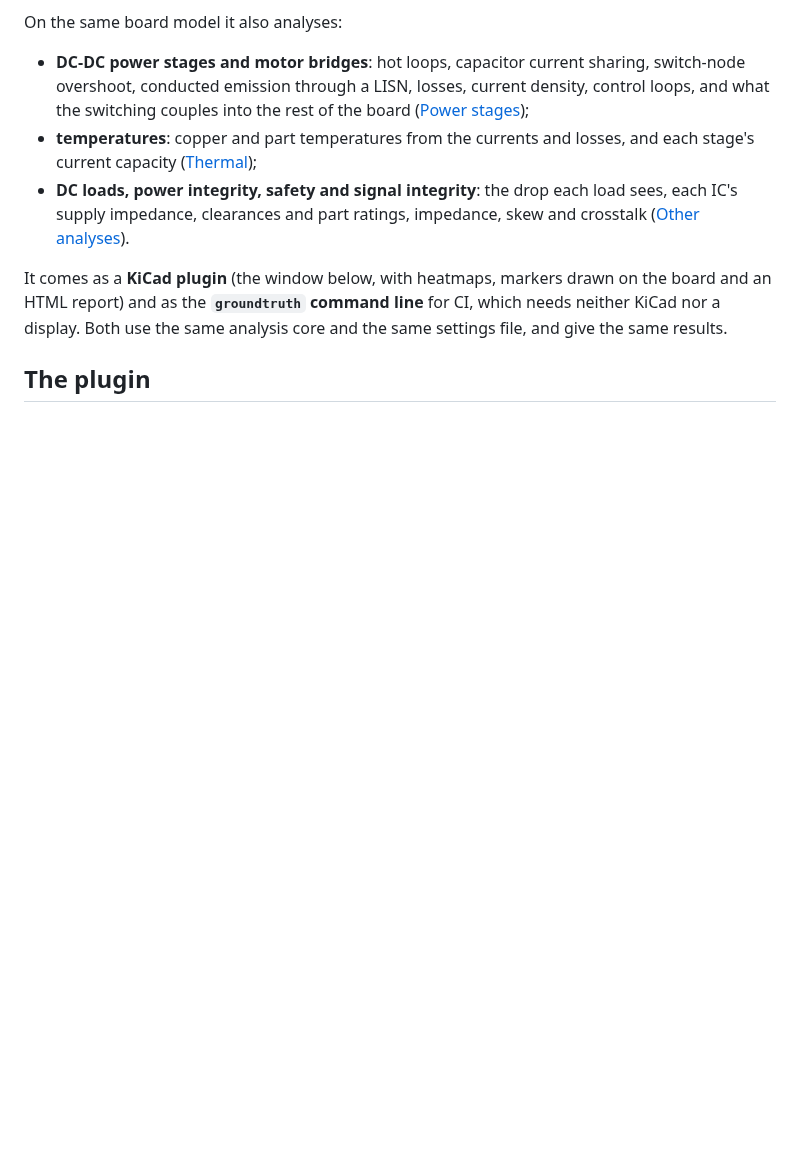
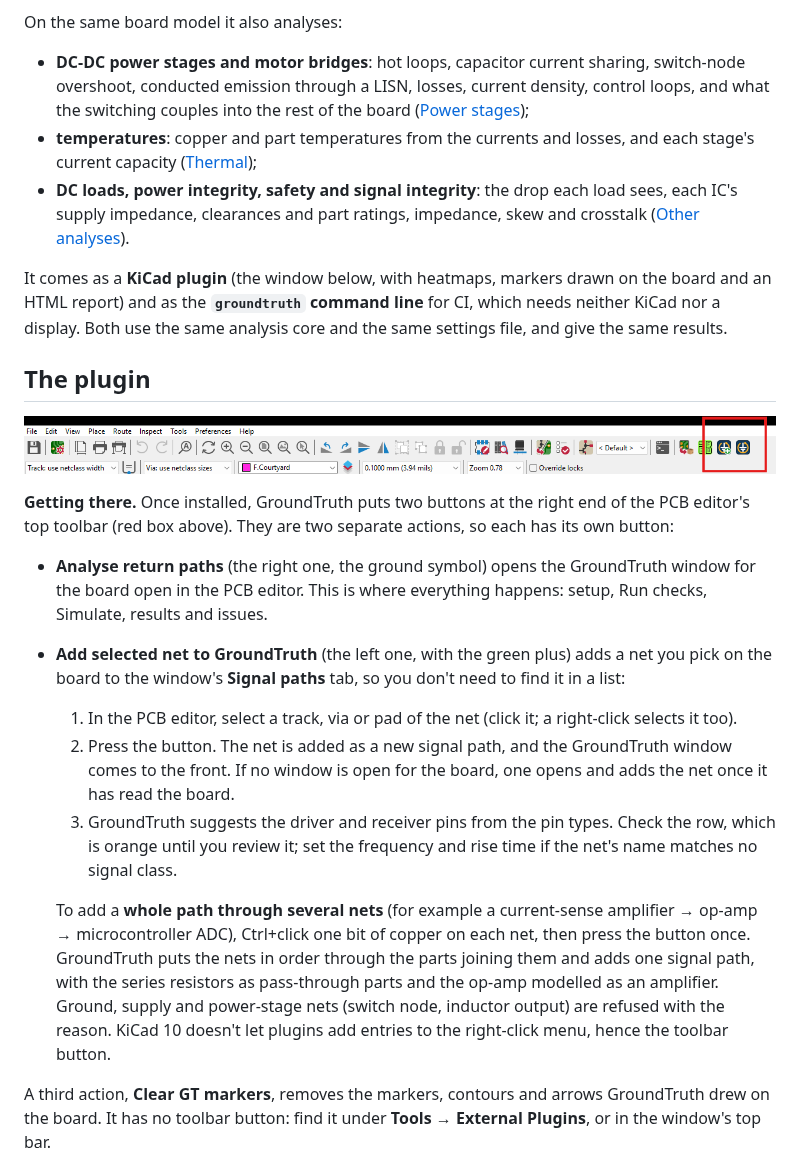
Before and after one commit to afkiwers/GroundTruth, a Markdown page: README.md, the part around the change. Drawn GitHub-style; pictures changed too: docs/images/plugin-toolbar.png (added); blank space fills up the shorter version.

Commit message:
README: "Getting there" as the first entry under The plugin: the PCB editor's toolbar with GroundTruth's two buttons (docs/images/plugin-toolbar.png), what each does and why there are two, how Add selected net works (one net, or a whole path by Ctrl+click), and where Clear GT markers is
Co-Authored-By: Claude Opus 5.5 <noreply@anthropic.com>

```diff
--- a/README.md
+++ b/README.md
@@ -25,6 +25,30 @@ as the **`groundtruth` command line** for CI, which needs neither KiCad nor a di
 and the same settings file, and give the same results.
 
 ## The plugin
+
+![GroundTruth's two buttons at the right end of the PCB editor's top toolbar](docs/images/plugin-toolbar.png)
+
+**Getting there.** Once installed, GroundTruth puts two buttons at the right end of the PCB editor's top toolbar (red
+box above). They are two separate actions, so each has its own button:
+
+- **Analyse return paths** (the right one, the ground symbol) opens the GroundTruth window for the board open in the
+  PCB editor. This is where everything happens: setup, Run checks, Simulate, results and issues.
+- **Add selected net to GroundTruth** (the left one, with the green plus) adds a net you pick on the board to the
+  window's **Signal paths** tab, so you don't need to find it in a list:
+  1. In the PCB editor, select a track, via or pad of the net (click it; a right-click selects it too).
+  2. Press the button. The net is added as a new signal path, and the GroundTruth window comes to the front. If no
+     window is open for the board, one opens and adds the net once it has read the board.
+  3. GroundTruth suggests the driver and receiver pins from the pin types. Check the row, which is orange until you
+     review it; set the frequency and rise time if the net's name matches no signal class.
+
+  To add a **whole path through several nets** (for example a current-sense amplifier → op-amp → microcontroller
+  ADC), Ctrl+click one bit of copper on each net, then press the button once. GroundTruth puts the nets in order
+  through the parts joining them and adds one signal path, with the series resistors as pass-through parts and the
+  op-amp modelled as an amplifier. Ground, supply and power-stage nets (switch node, inductor output) are refused
+  with the reason. KiCad 10 doesn't let plugins add entries to the right-click menu, hence the toolbar button.
+
+A third action, **Clear GT markers**, removes the markers, contours and arrows GroundTruth drew on the board. It has no
+toolbar button: find it under **Tools → External Plugins**, or in the window's top bar.
 
 ![The Signal paths tab](docs/images/plugin-setup.png)
 
```
